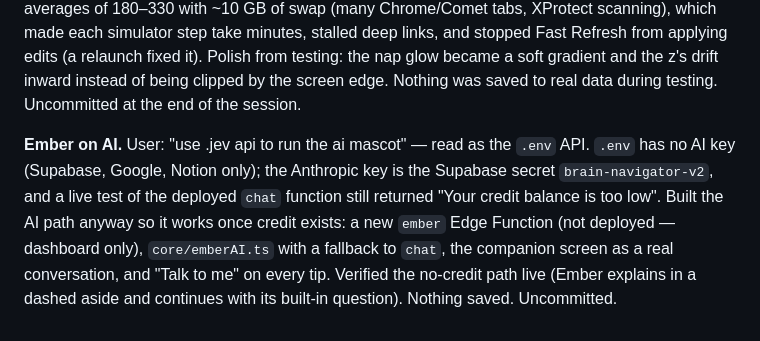
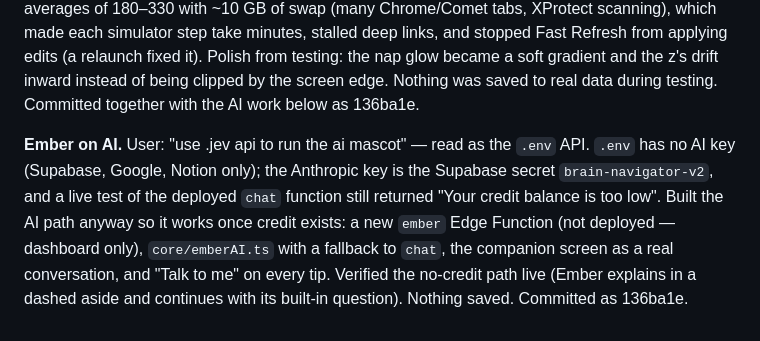
Before and after one commit to peternunley08-ops/brain-navigator, a Markdown page: docs/SESSION_LOG.md, the part around the change. Drawn GitHub-style.

Commit message:
Mark the redesign and Ember AI work as committed in the docs
Co-Authored-By: Claude Opus 5.5 <noreply@anthropic.com>

```diff
--- a/docs/SESSION_LOG.md
+++ b/docs/SESSION_LOG.md
@@ -1430,7 +1430,7 @@ step take minutes, stalled deep links, and stopped Fast Refresh from
 applying edits (a relaunch fixed it). Polish from testing: the nap glow
 became a soft gradient and the z's drift inward instead of being clipped
 by the screen edge. Nothing was saved to real data during testing.
-Uncommitted at the end of the session.
+Committed together with the AI work below as 136ba1e.
 
 **Ember on AI.** User: "use .jev api to run the ai mascot" — read as the
 `.env` API. `.env` has no AI key (Supabase, Google, Notion only); the
@@ -1441,4 +1441,4 @@ low". Built the AI path anyway so it works once credit exists: a new
 with a fallback to `chat`, the companion screen as a real conversation,
 and "Talk to me" on every tip. Verified the no-credit path live (Ember
 explains in a dashed aside and continues with its built-in question).
-Nothing saved. Uncommitted.
+Nothing saved. Committed as 136ba1e.
```
Also changed, not shown: docs/todo.md (+4 -3 lines).
